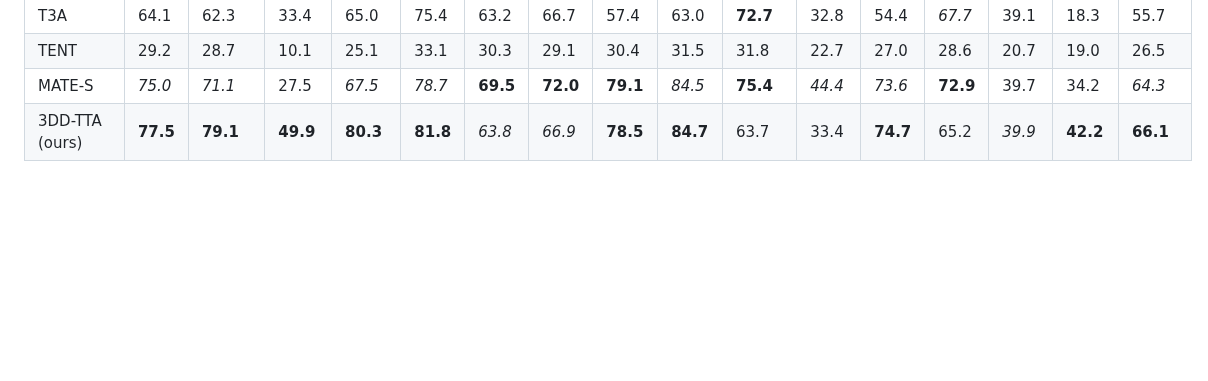
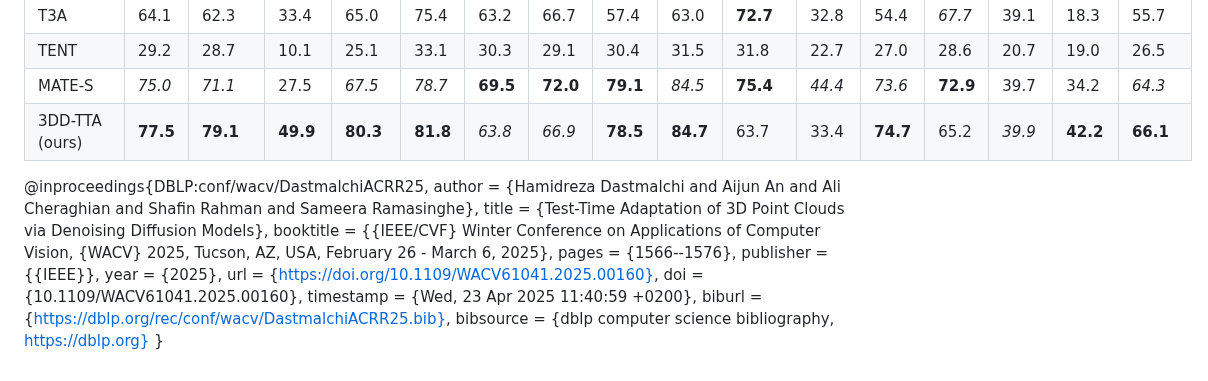
Before and after one commit to hamidreza-dastmalchi/3DD-TTA, a Markdown page: README.md, the part around the change. Rendered like a GitHub page; blank space fills up the shorter version.

```diff
--- a/README.md
+++ b/README.md
@@ -124,3 +124,23 @@ Our method demonstrates superior generalization across multiple datasets, includ
 | TENT                   | 29.2  | 28.7  | 10.1  | 25.1  | 33.1  | 30.3  | 29.1  | 30.4  | 31.5  | 31.8  | 22.7  | 27.0  | 28.6  | 20.7  | 19.0  | 26.5  |
 | MATE-S                 | _75.0_ | _71.1_ | 27.5  | _67.5_ | _78.7_ | **69.5** | **72.0** | **79.1** | _84.5_ | **75.4** | _44.4_ | _73.6_ | **72.9** | 39.7  | 34.2  | _64.3_ |
 | 3DD-TTA (ours)         | **77.5** | **79.1** | **49.9** | **80.3** | **81.8** | _63.8_ | _66.9_ | **78.5** | **84.7** | 63.7  | 33.4  | **74.7** | 65.2  | _39.9_ | **42.2** | **66.1** |
+
+
+@inproceedings{DBLP:conf/wacv/DastmalchiACRR25,
+  author       = {Hamidreza Dastmalchi and
+                  Aijun An and
+                  Ali Cheraghian and
+                  Shafin Rahman and
+                  Sameera Ramasinghe},
+  title        = {Test-Time Adaptation of 3D Point Clouds via Denoising Diffusion Models},
+  booktitle    = {{IEEE/CVF} Winter Conference on Applications of Computer Vision, {WACV}
+                  2025, Tucson, AZ, USA, February 26 - March 6, 2025},
+  pages        = {1566--1576},
+  publisher    = {{IEEE}},
+  year         = {2025},
+  url          = {https://doi.org/10.1109/WACV61041.2025.00160},
+  doi          = {10.1109/WACV61041.2025.00160},
+  timestamp    = {Wed, 23 Apr 2025 11:40:59 +0200},
+  biburl       = {https://dblp.org/rec/conf/wacv/DastmalchiACRR25.bib},
+  bibsource    = {dblp computer science bibliography, https://dblp.org}
+}
```
